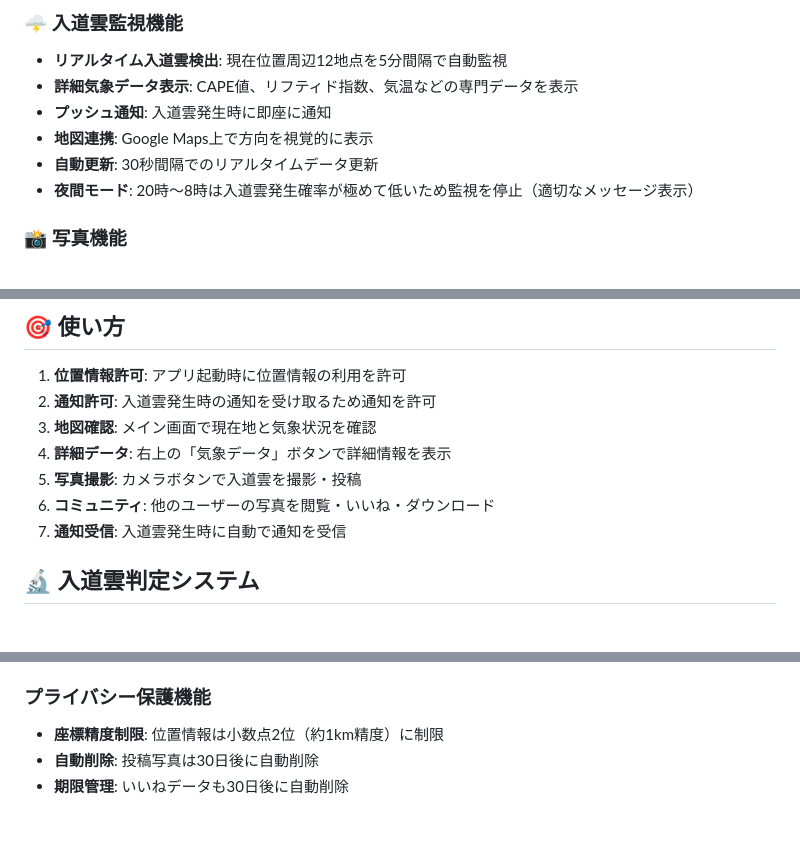
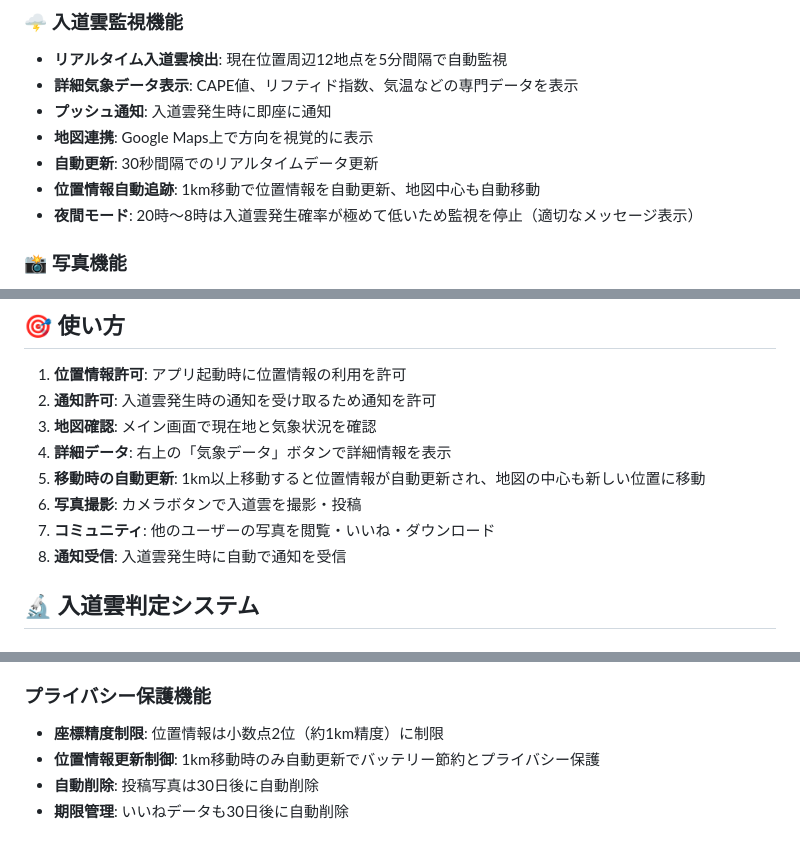
Before and after one commit to tsuchida-y/thunder_cloud_app, a Markdown page: README.md, 3 parts joined by grey strips. GitHub-like rendering.

Commit message:
docs: READMEの機能説明・配布手順を更新

```diff
--- a/README.md
+++ b/README.md
@@ -25,6 +25,7 @@
 - **プッシュ通知**: 入道雲発生時に即座に通知
 - **地図連携**: Google Maps上で方向を視覚的に表示
 - **自動更新**: 30秒間隔でのリアルタイムデータ更新
+- **位置情報自動追跡**: 1km移動で位置情報を自動更新、地図中心も自動移動
 - **夜間モード**: 20時〜8時は入道雲発生確率が極めて低いため監視を停止（適切なメッセージ表示）
 
 ### 📸 写真機能
@@ -45,9 +46,10 @@
 2. **通知許可**: 入道雲発生時の通知を受け取るため通知を許可
 3. **地図確認**: メイン画面で現在地と気象状況を確認
 4. **詳細データ**: 右上の「気象データ」ボタンで詳細情報を表示
-5. **写真撮影**: カメラボタンで入道雲を撮影・投稿
-6. **コミュニティ**: 他のユーザーの写真を閲覧・いいね・ダウンロード
-7. **通知受信**: 入道雲発生時に自動で通知を受信
+5. **移動時の自動更新**: 1km以上移動すると位置情報が自動更新され、地図の中心も新しい位置に移動
+6. **写真撮影**: カメラボタンで入道雲を撮影・投稿
+7. **コミュニティ**: 他のユーザーの写真を閲覧・いいね・ダウンロード
+8. **通知受信**: 入道雲発生時に自動で通知を受信
 
 ## 🔬 入道雲判定システム
 
@@ -75,6 +77,7 @@
 
 ### プライバシー保護機能
 - **座標精度制限**: 位置情報は小数点2位（約1km精度）に制限
+- **位置情報更新制御**: 1km移動時のみ自動更新でバッテリー節約とプライバシー保護
 - **自動削除**: 投稿写真は30日後に自動削除
 - **期限管理**: いいねデータも30日後に自動削除
 
```
Also changed, not shown: other parts of README.md (+1 -0 lines).
